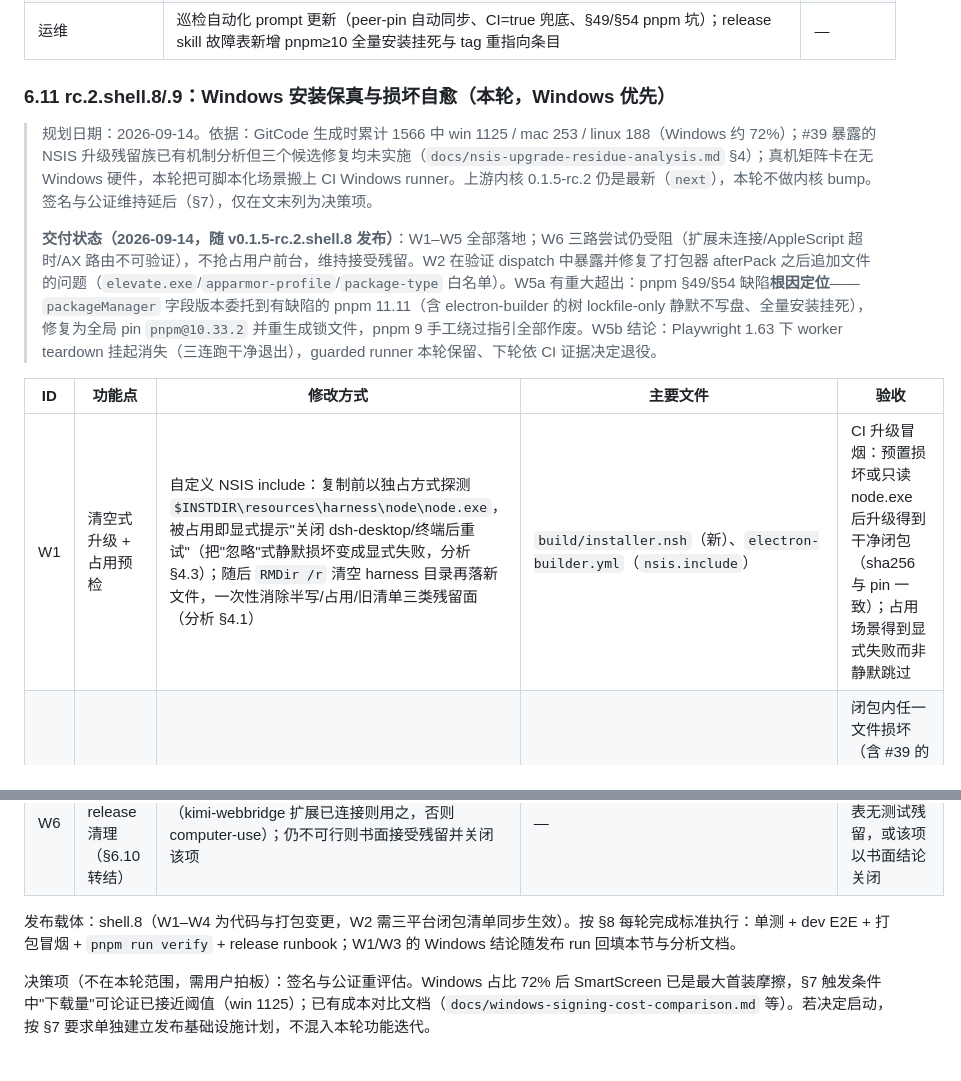
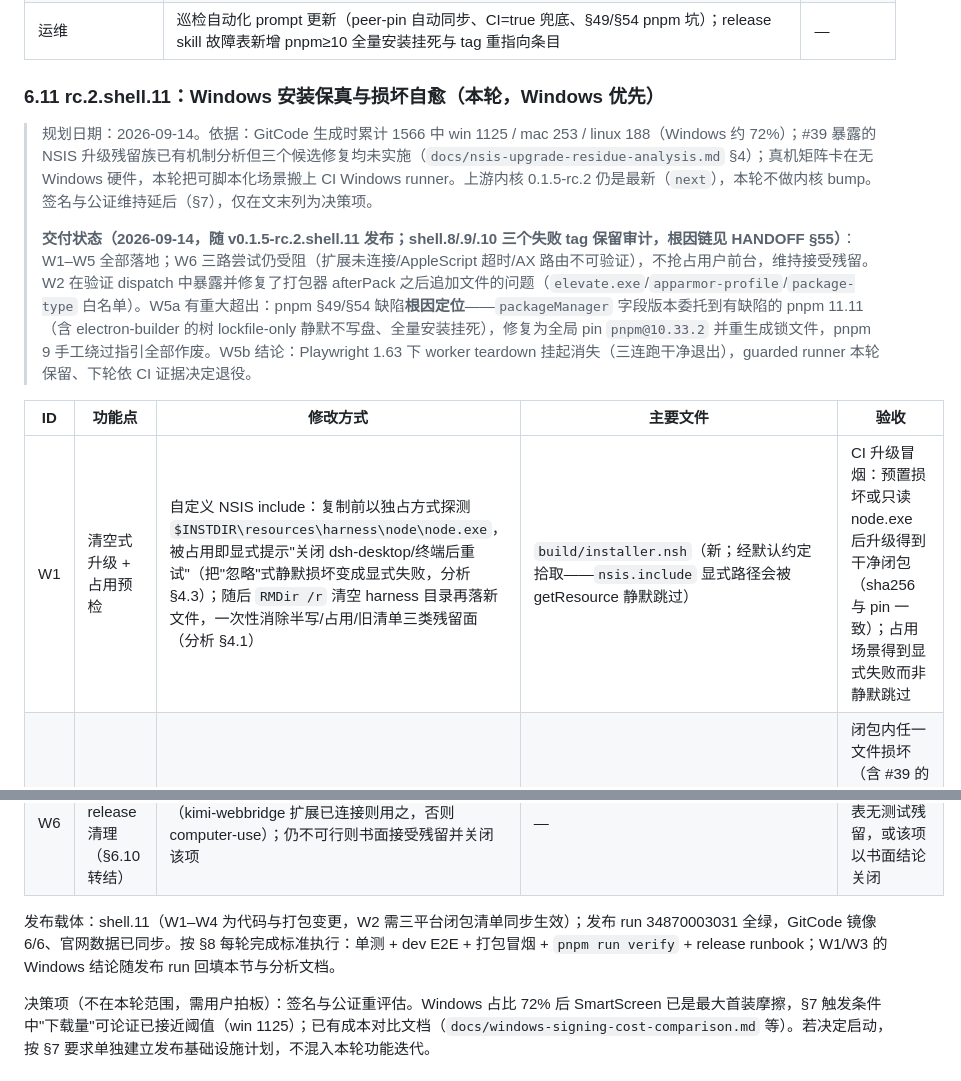
Before and after one commit to citrusli2026/dsh-desktop, a Markdown page: docs/reliable-shell-iteration-plan.md, 2 parts joined by grey strips. Drawn GitHub-style.

Commit message:
docs: reconcile §6.11 with the shipped v0.1.5-rc.2.shell.11 (heading, delivery status, NSIS include convention)

```diff
--- a/docs/reliable-shell-iteration-plan.md
+++ b/docs/reliable-shell-iteration-plan.md
@@ -217,22 +217,22 @@
 | P2 GitCode 测试 release 清理 | API 无 release id/删除路由（405）、tag-ref 删除 404，浏览器扩展未连接无法走 UI；已记录诊断，遗留 `v0.0.0-mirror-test`（无真实资产，不影响官网数据） | 未完成，转下轮 |
 | 运维 | 巡检自动化 prompt 更新（peer-pin 自动同步、CI=true 兜底、§49/§54 pnpm 坑）；release skill 故障表新增 pnpm≥10 全量安装挂死与 tag 重指向条目 | — |
 
-### 6.11 rc.2.shell.8/.9：Windows 安装保真与损坏自愈（本轮，Windows 优先）
+### 6.11 rc.2.shell.11：Windows 安装保真与损坏自愈（本轮，Windows 优先）
 
 > 规划日期：2026-09-14。依据：GitCode 生成时累计 1566 中 win 1125 / mac 253 / linux 188（Windows 约 72%）；#39 暴露的 NSIS 升级残留族已有机制分析但三个候选修复均未实施（`docs/nsis-upgrade-residue-analysis.md` §4）；真机矩阵卡在无 Windows 硬件，本轮把可脚本化场景搬上 CI Windows runner。上游内核 0.1.5-rc.2 仍是最新（`next`），本轮不做内核 bump。签名与公证维持延后（§7），仅在文末列为决策项。
 >
-> **交付状态（2026-09-14，随 v0.1.5-rc.2.shell.8 发布）**：W1–W5 全部落地；W6 三路尝试仍受阻（扩展未连接/AppleScript 超时/AX 路由不可验证），不抢占用户前台，维持接受残留。W2 在验证 dispatch 中暴露并修复了打包器 afterPack 之后追加文件的问题（`elevate.exe`/`apparmor-profile`/`package-type` 白名单）。W5a 有重大超出：pnpm §49/§54 缺陷**根因定位**——`packageManager` 字段版本委托到有缺陷的 pnpm 11.11（含 electron-builder 的树 lockfile-only 静默不写盘、全量安装挂死），修复为全局 pin `pnpm@10.33.2` 并重生成锁文件，pnpm 9 手工绕过指引全部作废。W5b 结论：Playwright 1.63 下 worker teardown 挂起消失（三连跑干净退出），guarded runner 本轮保留、下轮依 CI 证据决定退役。
+> **交付状态（2026-09-14，随 v0.1.5-rc.2.shell.11 发布；shell.8/.9/.10 三个失败 tag 保留审计，根因链见 HANDOFF §55）**：W1–W5 全部落地；W6 三路尝试仍受阻（扩展未连接/AppleScript 超时/AX 路由不可验证），不抢占用户前台，维持接受残留。W2 在验证 dispatch 中暴露并修复了打包器 afterPack 之后追加文件的问题（`elevate.exe`/`apparmor-profile`/`package-type` 白名单）。W5a 有重大超出：pnpm §49/§54 缺陷**根因定位**——`packageManager` 字段版本委托到有缺陷的 pnpm 11.11（含 electron-builder 的树 lockfile-only 静默不写盘、全量安装挂死），修复为全局 pin `pnpm@10.33.2` 并重生成锁文件，pnpm 9 手工绕过指引全部作废。W5b 结论：Playwright 1.63 下 worker teardown 挂起消失（三连跑干净退出），guarded runner 本轮保留、下轮依 CI 证据决定退役。
 
 | ID | 功能点 | 修改方式 | 主要文件 | 验收 |
 |---|---|---|---|---|
-| W1 | 清空式升级 + 占用预检 | 自定义 NSIS include：复制前以独占方式探测 `$INSTDIR\resources\harness\node\node.exe`，被占用即显式提示"关闭 dsh-desktop/终端后重试"（把"忽略"式静默损坏变成显式失败，分析 §4.3）；随后 `RMDir /r` 清空 harness 目录再落新文件，一次性消除半写/占用/旧清单三类残留面（分析 §4.1） | `build/installer.nsh`（新）、`electron-builder.yml`（`nsis.include`） | CI 升级冒烟：预置损坏或只读 node.exe 后升级得到干净闭包（sha256 与 pin 一致）；占用场景得到显式失败而非静默跳过 |
+| W1 | 清空式升级 + 占用预检 | 自定义 NSIS include：复制前以独占方式探测 `$INSTDIR\resources\harness\node\node.exe`，被占用即显式提示"关闭 dsh-desktop/终端后重试"（把"忽略"式静默损坏变成显式失败，分析 §4.3）；随后 `RMDir /r` 清空 harness 目录再落新文件，一次性消除半写/占用/旧清单三类残留面（分析 §4.1） | `build/installer.nsh`（新；经默认约定拾取——`nsis.include` 显式路径会被 getResource 静默跳过） | CI 升级冒烟：预置损坏或只读 node.exe 后升级得到干净闭包（sha256 与 pin 一致）；占用场景得到显式失败而非静默跳过 |
 | W2 | 闭包完整性清单 | 打包期生成 `resources/harness/manifest.json`（相对路径→sha256，electron-builder `afterPack` 钩子）；健康检查从魔数校验升级为清单全量校验，清单缺失时回退既有魔数校验；失败项带具体文件路径并复用既有重装指引；不自动改写用户文件（决策 0031 边界不变） | `scripts/`（afterPack 钩子）、`src/main/health-check.ts`、`src/main/diagnostics.ts`、`test/health-check.test.ts` | 闭包内任一文件损坏（含 #39 的 node.exe）→ 体检判"失败"+文件路径+重装指引；诊断报告含清单校验小节；打包冒烟覆盖篡改场景 |
 | W3 | 残留矩阵 CI 化 | 把分析 §5 矩阵中可脚本化的 T1/T2/T4/T5 搬上 GitHub Windows runner（扩展 `smoke-upgrade.mjs` 或新脚本）：基线升级 sha256 断言、预置损坏后升级、只读属性升级、卸载重装且 userData 保留；T3 由 W1 预检逻辑在静默安装下断言显式失败；结果回填分析文档矩阵表 | `scripts/smoke-upgrade.mjs`（或新脚本）、`.github/workflows/release.yml`、`docs/nsis-upgrade-residue-analysis.md` | 矩阵进发布门禁可重复执行；T6（第三方 AV 干扰）与 Windows 真机托盘点击仍记为硬件绑定人工项，明确不阻塞本轮 |
 | W4 | 内核写入面收口（跨平台小项） | `kernel-manager` overlay pointer/failed-marker/overlay package.json、`install-env` shims、`diagnostics` 报告写盘改走 `atomicWriteFileSync`；#40/#41 同族审计清零并记录结论 | `src/main/kernel-manager.ts`、`src/main/install-env.ts`、`src/main/diagnostics.ts` | kernel-shared 与自恢复关键面无 truncate 窗口；原子写契约单测全绿 |
 | W5 | 依赖分诊与工具链减负 | ①关闭 #37：`@types/node` 保持 24 系与随包 Node 24 对齐（dependabot ignore 规则已补 major，PR 早于规则）；②#38 Playwright 1.63 分支 spike：若 1.62.1+Electron worker teardown 挂起消失则升级并评估退役 guarded runner，否则关闭 PR 并注明；③electron-builder 26.15.3→26.16.1 重试 pnpm 11 lockfile + 全量安装（§49/§54 挂死族），通过则移除 pnpm 9 绕过指引，仍挂则报 upstream | `package.json`、`scripts/run-e2e-guarded.mjs`、`.agents/skills/release-dsh-desktop/SKILL.md`、`docs/` | 两个 dependabot PR 均有结论；pnpm 挂死有落地结论（升级生效或 upstream issue 链接）；结论记入 HANDOFF |
 | W6 | GitCode 测试 release 清理（§6.10 转结） | 走浏览器 UI 路径删除 `v0.0.0-mirror-test`（kimi-webbridge 扩展已连接则用之，否则 computer-use）；仍不可行则书面接受残留并关闭该项 | — | GitCode release 列表无测试残留，或该项以书面结论关闭 |
 
-发布载体：shell.8（W1–W4 为代码与打包变更，W2 需三平台闭包清单同步生效）。按 §8 每轮完成标准执行：单测 + dev E2E + 打包冒烟 + `pnpm run verify` + release runbook；W1/W3 的 Windows 结论随发布 run 回填本节与分析文档。
+发布载体：shell.11（W1–W4 为代码与打包变更，W2 需三平台闭包清单同步生效）；发布 run 34870003031 全绿，GitCode 镜像 6/6、官网数据已同步。按 §8 每轮完成标准执行：单测 + dev E2E + 打包冒烟 + `pnpm run verify` + release runbook；W1/W3 的 Windows 结论随发布 run 回填本节与分析文档。
 
 决策项（不在本轮范围，需用户拍板）：签名与公证重评估。Windows 占比 72% 后 SmartScreen 已是最大首装摩擦，§7 触发条件中"下载量"可论证已接近阈值（win 1125）；已有成本对比文档（`docs/windows-signing-cost-comparison.md` 等）。若决定启动，按 §7 要求单独建立发布基础设施计划，不混入本轮功能迭代。
 
```
